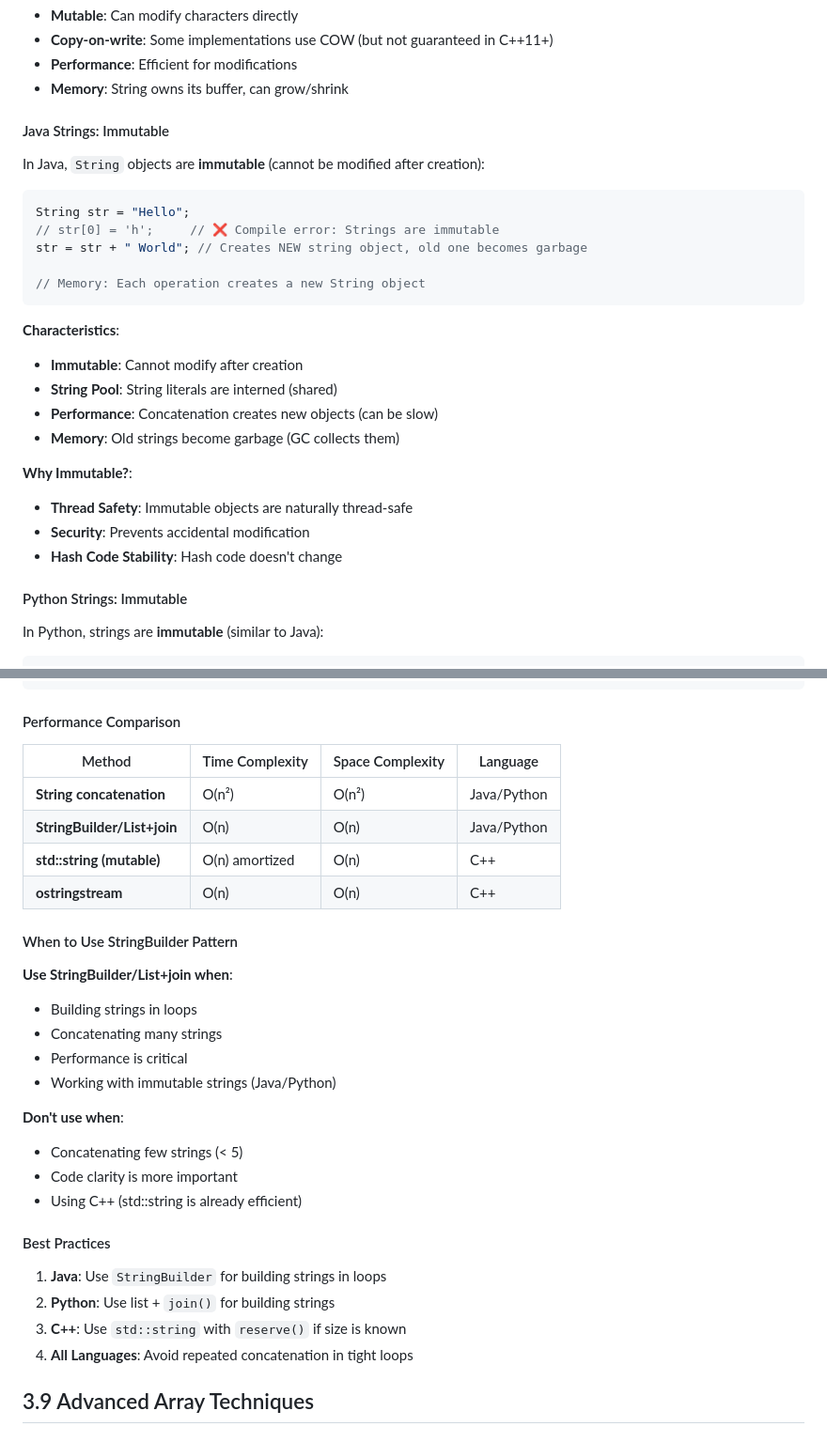
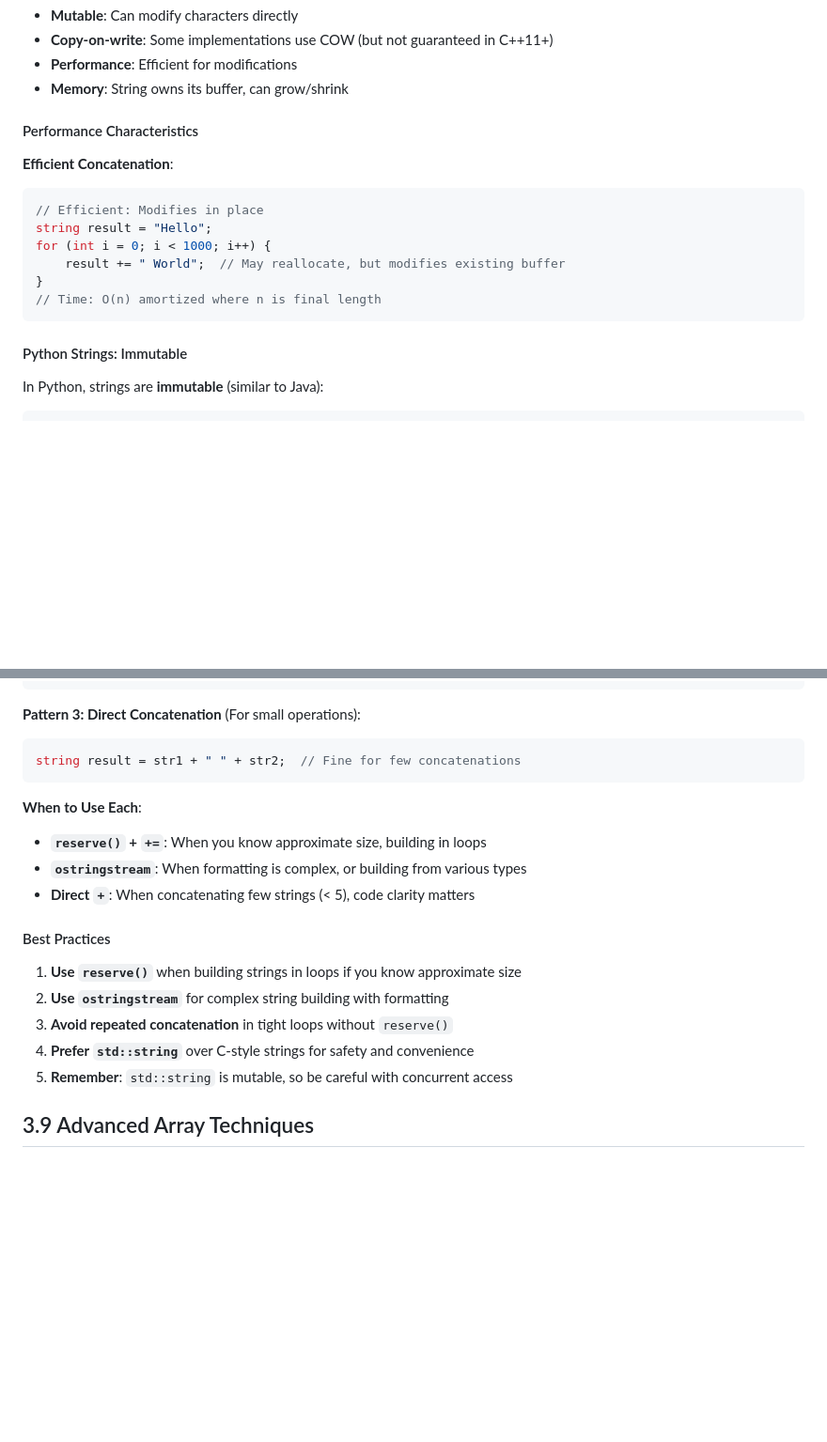
Before and after one commit to sb2k16/data-structures-book, a Markdown page: chapters/03-basic-data-structures.md, 2 parts joined by grey strips. Shown at 94% size. Drawn GitHub-style; blank space fills up the shorter version.

````diff
--- a/chapters/03-basic-data-structures.md
+++ b/chapters/03-basic-data-structures.md
@@ -785,28 +785,19 @@ str.insert(5, ",");  // ✅ Allowed: modifies in place
 - **Performance**: Efficient for modifications
 - **Memory**: String owns its buffer, can grow/shrink
 
-#### Java Strings: Immutable
-
-In Java, `String` objects are **immutable** (cannot be modified after creation):
-
-```java
-String str = "Hello";
-// str[0] = 'h';     // ❌ Compile error: Strings are immutable
-str = str + " World"; // Creates NEW string object, old one becomes garbage
-
-// Memory: Each operation creates a new String object
-```
-
-**Characteristics**:
-- **Immutable**: Cannot modify after creation
-- **String Pool**: String literals are interned (shared)
-- **Performance**: Concatenation creates new objects (can be slow)
-- **Memory**: Old strings become garbage (GC collects them)
-
-**Why Immutable?**:
-- **Thread Safety**: Immutable objects are naturally thread-safe
-- **Security**: Prevents accidental modification
-- **Hash Code Stability**: Hash code doesn't change
+#### Performance Characteristics
+
+**Efficient Concatenation**:
+
+```cpp
+// Efficient: Modifies in place
+string result = "Hello";
+for (int i = 0; i < 1000; i++) {
+    result += " World";  // May reallocate, but modifies existing buffer
+}
+// Time: O(n) amortized where n is final length
+```
+
 
 #### Python Strings: Immutable
 
@@ -1036,34 +949,23 @@ for (int i = 0; i < 1000; i++) {
 string result = oss.str();
 ```
 
-#### Performance Comparison
-
-| Method | Time Complexity | Space Complexity | Language |
-|--------|----------------|------------------|----------|
-| **String concatenation** | O(n²) | O(n²) | Java/Python |
-| **StringBuilder/List+join** | O(n) | O(n) | Java/Python |
-| **std::string (mutable)** | O(n) amortized | O(n) | C++ |
-| **ostringstream** | O(n) | O(n) | C++ |
-
-#### When to Use StringBuilder Pattern
-
-**Use StringBuilder/List+join when**:
-- Building strings in loops
-- Concatenating many strings
-- Performance is critical
-- Working with immutable strings (Java/Python)
-
-**Don't use when**:
-- Concatenating few strings (< 5)
-- Code clarity is more important
-- Using C++ (std::string is already efficient)
+**Pattern 3: Direct Concatenation** (For small operations):
+```cpp
+string result = str1 + " " + str2;  // Fine for few concatenations
+```
+
+**When to Use Each**:
+- **`reserve()` + `+=`**: When you know approximate size, building in loops
+- **`ostringstream`**: When formatting is complex, or building from various types
+- **Direct `+`**: When concatenating few strings (< 5), code clarity matters
 
 #### Best Practices
 
-1. **Java**: Use `StringBuilder` for building strings in loops
-2. **Python**: Use list + `join()` for building strings
-3. **C++**: Use `std::string` with `reserve()` if size is known
-4. **All Languages**: Avoid repeated concatenation in tight loops
+1. **Use `reserve()`** when building strings in loops if you know approximate size
+2. **Use `ostringstream`** for complex string building with formatting
+3. **Avoid repeated concatenation** in tight loops without `reserve()`
+4. **Prefer `std::string`** over C-style strings for safety and convenience
+5. **Remember**: `std::string` is mutable, so be careful with concurrent access
 
 ## 3.9 Advanced Array Techniques
 
````
Also changed, not shown: other parts of chapters/03-basic-data-structures.md (+61 -139 lines).
